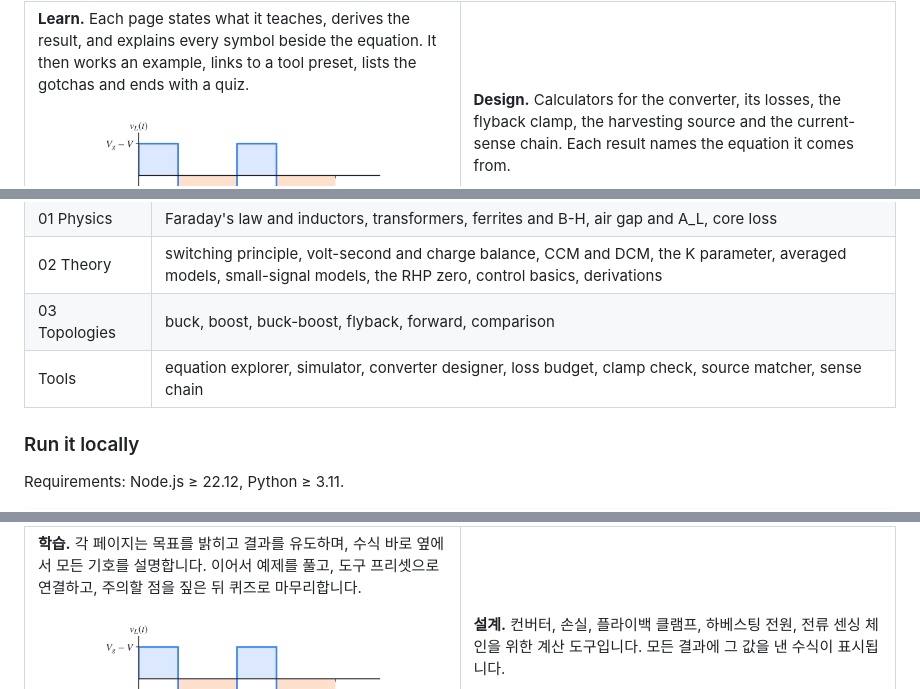
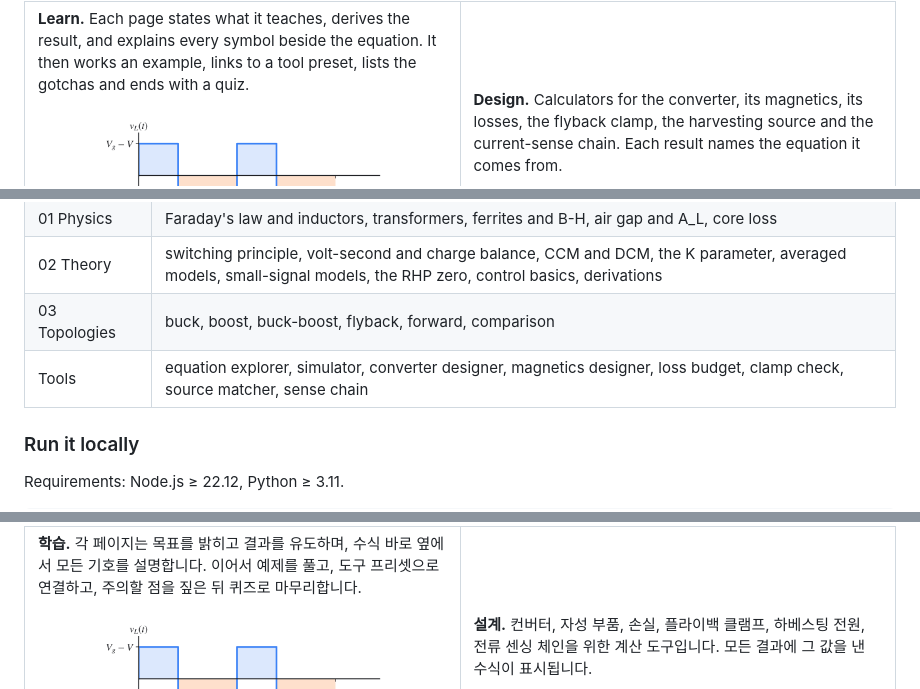
Before and after one commit to Denny-Hwang/switching_converter_study, a Markdown page: README.md, 3 parts joined by grey strips. Drawn GitHub-style.

```diff
--- a/README.md
+++ b/README.md
@@ -39,9 +39,9 @@ links to a tool preset, lists the gotchas and ends with a quiz.
 </td>
 <td width="50%" valign="top">
 
-**Design.** Calculators for the converter, its losses, the flyback clamp,
-the harvesting source and the current-sense chain. Each result names the
-equation it comes from.
+**Design.** Calculators for the converter, its magnetics, its losses, the
+flyback clamp, the harvesting source and the current-sense chain. Each
+result names the equation it comes from.
 
 <img src="docs/images/design-en.png" alt="The converter designer: the specification fields beside the design table, where each result names its equation">
 
@@ -91,7 +91,7 @@ flowchart LR
 | 01 Physics | Faraday's law and inductors, transformers, ferrites and B-H, air gap and A_L, core loss |
 | 02 Theory | switching principle, volt-second and charge balance, CCM and DCM, the K parameter, averaged models, small-signal models, the RHP zero, control basics, derivations |
 | 03 Topologies | buck, boost, buck-boost, flyback, forward, comparison |
-| Tools | equation explorer, simulator, converter designer, loss budget, clamp check, source matcher, sense chain |
+| Tools | equation explorer, simulator, converter designer, magnetics designer, loss budget, clamp check, source matcher, sense chain |
 
 ### Run it locally
 
@@ -171,8 +171,8 @@ the citation rules. Documentation: CC BY-SA 4.0 (`LICENSE-DOCS`). Code: MIT
 </td>
 <td width="50%" valign="top">
 
-**설계.** 컨버터, 손실, 플라이백 클램프, 하베스팅 전원, 전류 센싱 체인을 위한
-계산 도구입니다. 모든 결과에 그 값을 낸 수식이 표시됩니다.
+**설계.** 컨버터, 자성 부품, 손실, 플라이백 클램프, 하베스팅 전원, 전류 센싱
+체인을 위한 계산 도구입니다. 모든 결과에 그 값을 낸 수식이 표시됩니다.
 
 <img src="docs/images/design-ko.png" alt="컨버터 설계 도구: 사양 입력란과, 각 결과에 그 수식이 표시된 설계 표">
 
```
Also changed, not shown: other parts of README.md (+3 -3 lines), docs/STATUS.md (+11 -9 lines).
